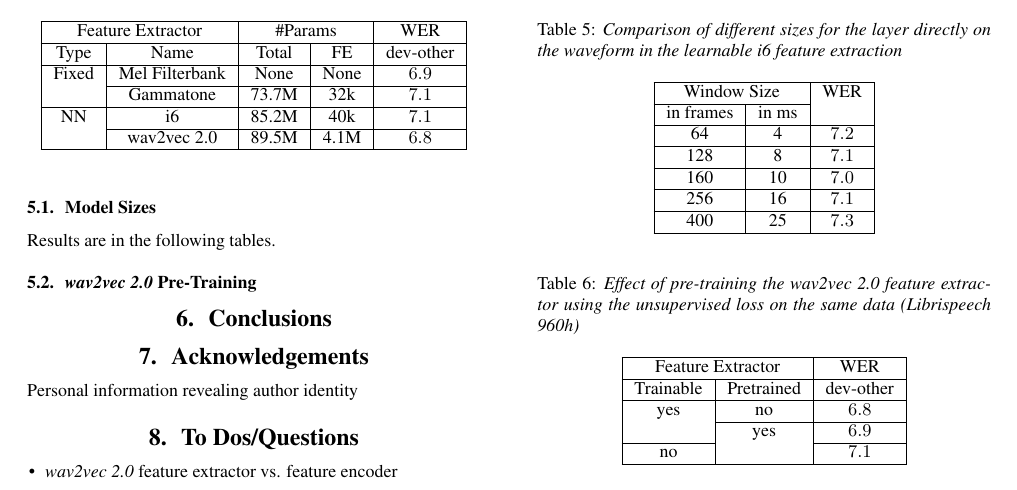
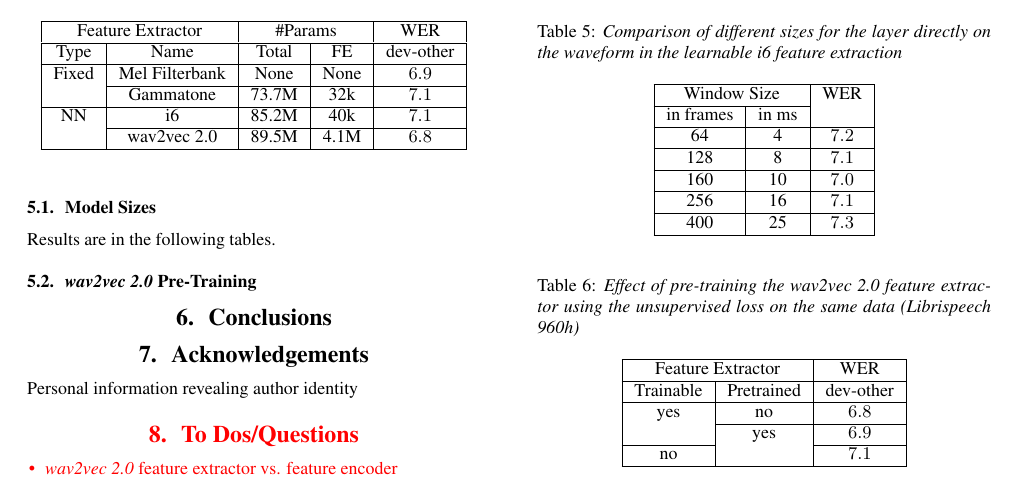
Before and after one commit to vieting/2023_interspeech_features, a LaTeX paper (main.tex): part of page 2 of 3, cut so that both start at the same text. Compiled offline with pdfLaTeX.

Commit message:
to dos in red

```diff
--- a/main.tex
+++ b/main.tex
@@ -148,10 +148,13 @@ Results are in the following tables.
      Anonymized information not revealing author identity
 \fi
 
+{
+\color{red}
 \section{To Dos/Questions}
 \begin{itemize}
   \item \wvtwo feature extractor vs. feature encoder
 \end{itemize}
+}
 
 \bibliographystyle{IEEEtran}
 \bibliography{mybib}
```
